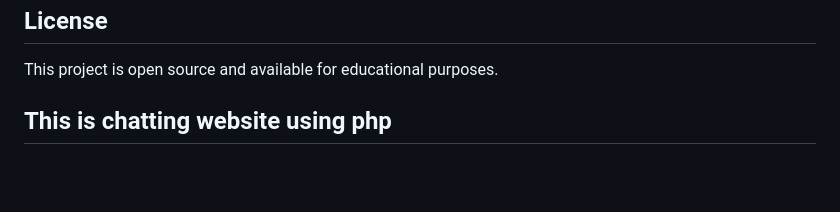
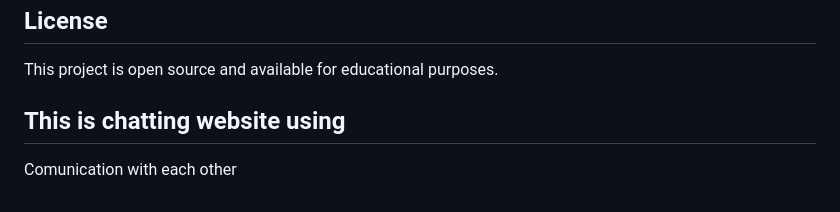
Before and after one commit to mdraushanji22/phpchatapp, a Markdown page: README.md, the part around the change. Drawn GitHub-style; blank space fills up the shorter version.

Commit message:
Update project description in README.md

```diff
--- a/README.md
+++ b/README.md
@@ -154,4 +154,5 @@ $pusher = new Pusher\Pusher(
 ## License
 
 This project is open source and available for educational purposes.
-## This is chatting website using php
+## This is chatting website using
+Comunication with each other
```
